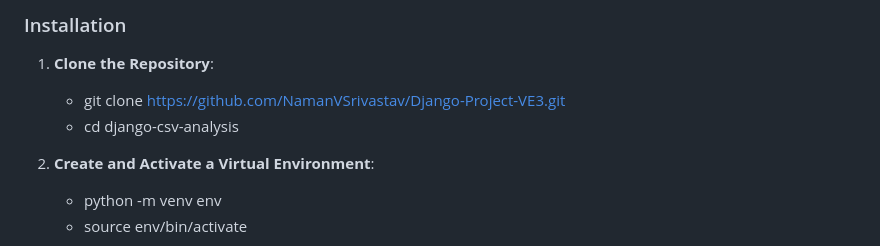
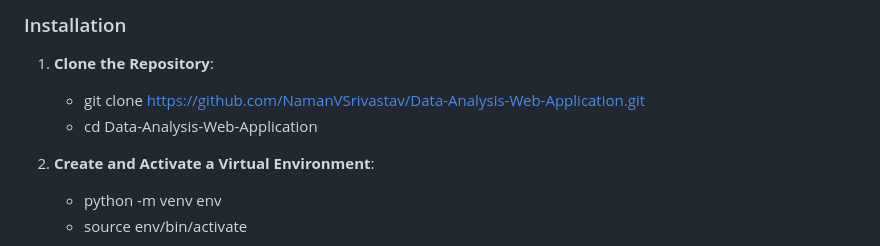
Before and after one commit to NamanVSrivastav/Data-Analysis-Web-Application, a Markdown page: README.md, the part around the change. Drawn GitHub-style.

```diff
--- a/README.md
+++ b/README.md
@@ -52,8 +52,8 @@ This Django-based web application allows users to upload CSV files, perform data
 ### Installation
 
 1. **Clone the Repository**:
-   - git clone https://github.com/NamanVSrivastav/Django-Project-VE3.git
-   - cd django-csv-analysis
+   - git clone https://github.com/NamanVSrivastav/Data-Analysis-Web-Application.git
+   - cd Data-Analysis-Web-Application
 
 2. **Create and Activate a Virtual Environment**:
    - python -m venv env
```
